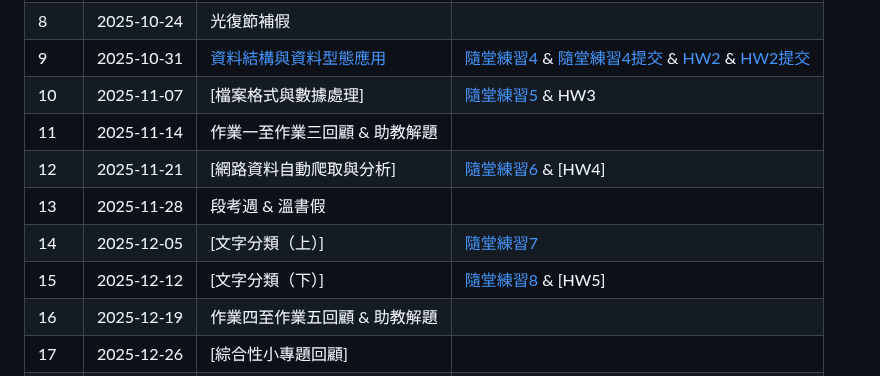
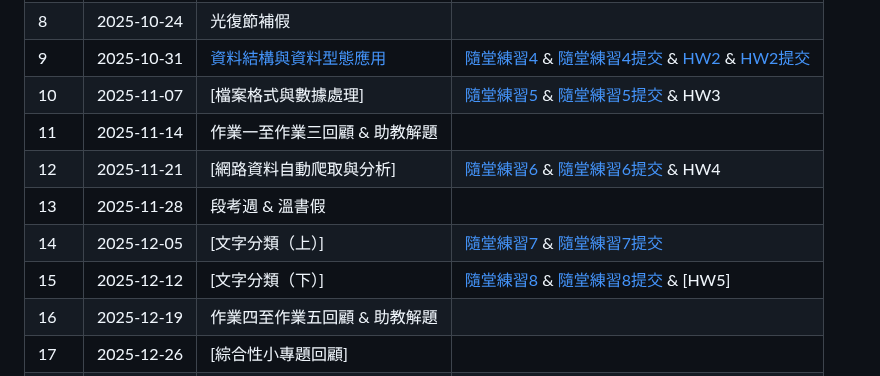
Before and after one commit to peculab/PythonAI4Beginners, a Markdown page: README.md, the part around the change. Drawn GitHub-style.

Commit message:
Update links for assignments and exercises in README

```diff
--- a/README.md
+++ b/README.md
@@ -29,12 +29,12 @@
 | 7    | 2025-10-17 | 段考週 & 溫書假  |
 | 8    | 2025-10-24 | 光復節補假       |
 | 9    | 2025-10-31 | [資料結構與資料型態應用](https://github.com/peculab/PythonAI4Beginners/blob/main/%E7%AC%AC%E4%BA%94%E9%80%B1_%E8%B3%87%E6%96%99%E7%B5%90%E6%A7%8B%E8%88%87%E8%B3%87%E6%96%99%E5%9E%8B%E6%85%8B%E6%87%89%E7%94%A8.ipynb) | [隨堂練習4](https://github.com/peculab/PythonAI4Beginners/blob/main/%E9%9A%A8%E5%A0%82%E7%B7%B4%E7%BF%924.pdf) & [隨堂練習4提交](https://docs.google.com/forms/d/e/1FAIpQLSc15PZ-9QhTfnHKmRg_nCgUj_QT-_ymGLA5cTuyLr5YwIdegA/viewform) & [HW2](https://github.com/peculab/PythonAI4Beginners/blob/main/homeworks/1141%E7%AC%AC%E4%BA%8C%E6%AC%A1%E4%BD%9C%E6%A5%AD.pdf) & [HW2提交](https://docs.google.com/forms/d/e/1FAIpQLScxQO4o8Nuis_RXaDYVaEusapda_lUVzBIDqV8dUlDCXL7yag/viewform) |
-| 10   | 2025-11-07 | [檔案格式與數據處理] | [隨堂練習5](https://github.com/peculab/PythonAI4Beginners/blob/main/%E9%9A%A8%E5%A0%82%E7%B7%B4%E7%BF%925.pdf) & HW3 |
+| 10   | 2025-11-07 | [檔案格式與數據處理] | [隨堂練習5](https://github.com/peculab/PythonAI4Beginners/blob/main/%E9%9A%A8%E5%A0%82%E7%B7%B4%E7%BF%925.pdf) & [隨堂練習5提交](https://forms.gle/4ZYKbJt9hNaLQy9Q) & HW3 |
 | 11   | 2025-11-14 | 作業一至作業三回顧 & 助教解題 |
-| 12   | 2025-11-21 | [網路資料自動爬取與分析] | [隨堂練習6](https://github.com/peculab/PythonAI4Beginners/blob/main/%E9%9A%A8%E5%A0%82%E7%B7%B4%E7%BF%926.pdf) & [HW4] |
+| 12   | 2025-11-21 | [網路資料自動爬取與分析] | [隨堂練習6](https://github.com/peculab/PythonAI4Beginners/blob/main/%E9%9A%A8%E5%A0%82%E7%B7%B4%E7%BF%926.pdf) & [隨堂練習6提交](https://forms.gle/F1VQMZZcER3u66kb6) & HW4 |
 | 13   | 2025-11-28 | 段考週 & 溫書假  | |
-| 14   | 2025-12-05 | [文字分類（上）] | [隨堂練習7](https://github.com/peculab/PythonAI4Beginners/blob/main/%E9%9A%A8%E5%A0%82%E7%B7%B4%E7%BF%927.pdf) |
-| 15   | 2025-12-12 | [文字分類（下）] | [隨堂練習8](https://github.com/peculab/PythonAI4Beginners/blob/main/%E9%9A%A8%E5%A0%82%E7%B7%B4%E7%BF%928.pdf) & [HW5] |
+| 14   | 2025-12-05 | [文字分類（上）] | [隨堂練習7](https://github.com/peculab/PythonAI4Beginners/blob/main/%E9%9A%A8%E5%A0%82%E7%B7%B4%E7%BF%927.pdf) & [隨堂練習7提交](https://forms.gle/EhYTtXCJ9DyZb5hB6) |
+| 15   | 2025-12-12 | [文字分類（下）] | [隨堂練習8](https://github.com/peculab/PythonAI4Beginners/blob/main/%E9%9A%A8%E5%A0%82%E7%B7%B4%E7%BF%928.pdf) & [隨堂練習8提交](https://forms.gle/uY74Y2Nprb2UiFhD8) & [HW5] |
 | 16   | 2025-12-19 | 作業四至作業五回顧 & 助教解題 | |
 | 17   | 2025-12-26 | [綜合性小專題回顧] | |
 | 18   | 2026-01-02 | 元旦彈性假期     | |
```
